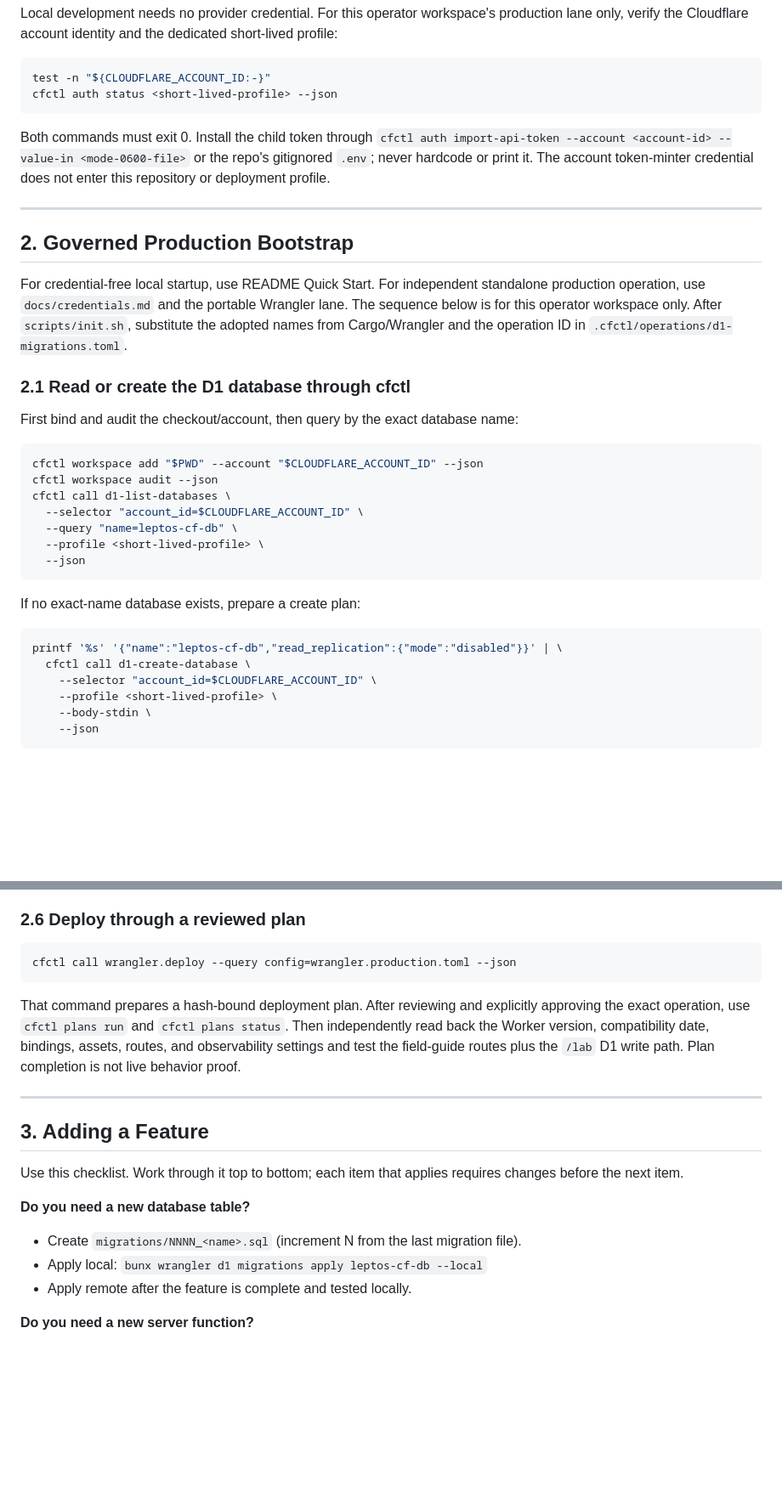
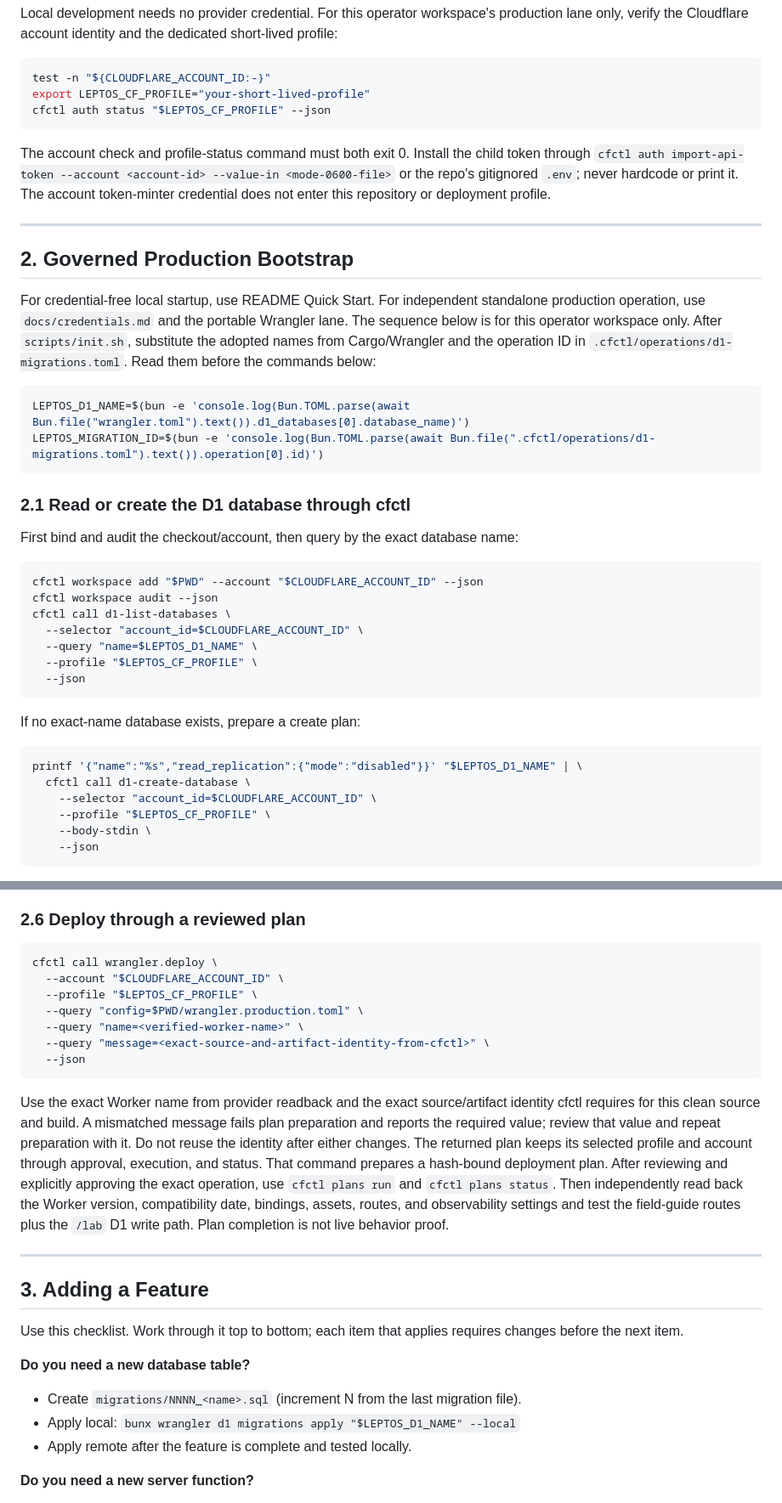
Before and after one commit to rogu3bear/leptos-cloudflare, a Markdown page: docs/agent-playbook.md, 2 parts joined by grey strips. Shown at 85% size. GitHub-like rendering; blank space fills up the shorter version.

````diff
--- a/docs/agent-playbook.md
+++ b/docs/agent-playbook.md
@@ -28,10 +28,11 @@ Local development needs no provider credential. For this operator workspace's pr
 
 ```bash
 test -n "${CLOUDFLARE_ACCOUNT_ID:-}"
-cfctl auth status <short-lived-profile> --json
+export LEPTOS_CF_PROFILE="your-short-lived-profile"
+cfctl auth status "$LEPTOS_CF_PROFILE" --json
 ```
 
-Both commands must exit 0. Install the child token through `cfctl auth import-api-token --account <account-id> --value-in <mode-0600-file>` or the repo's gitignored `.env`; never hardcode or print it. The account token-minter credential does not enter this repository or deployment profile.
+The account check and profile-status command must both exit 0. Install the child token through `cfctl auth import-api-token --account <account-id> --value-in <mode-0600-file>` or the repo's gitignored `.env`; never hardcode or print it. The account token-minter credential does not enter this repository or deployment profile.
 
 ---
 
@@ -41,7 +42,13 @@ For credential-free local startup, use README Quick Start. For independent
 standalone production operation, use `docs/credentials.md` and the portable
 Wrangler lane. The sequence below is for this operator workspace only.
 After `scripts/init.sh`, substitute the adopted names from Cargo/Wrangler and
-the operation ID in `.cfctl/operations/d1-migrations.toml`.
+the operation ID in `.cfctl/operations/d1-migrations.toml`. Read them before the
+commands below:
+
+```bash
+LEPTOS_D1_NAME=$(bun -e 'console.log(Bun.TOML.parse(await Bun.file("wrangler.toml").text()).d1_databases[0].database_name)')
+LEPTOS_MIGRATION_ID=$(bun -e 'console.log(Bun.TOML.parse(await Bun.file(".cfctl/operations/d1-migrations.toml").text()).operation[0].id)')
+```
 
 ### 2.1 Read or create the D1 database through cfctl
 
@@ -52,18 +59,18 @@ cfctl workspace add "$PWD" --account "$CLOUDFLARE_ACCOUNT_ID" --json
 cfctl workspace audit --json
 cfctl call d1-list-databases \
   --selector "account_id=$CLOUDFLARE_ACCOUNT_ID" \
-  --query "name=leptos-cf-db" \
-  --profile <short-lived-profile> \
+  --query "name=$LEPTOS_D1_NAME" \
+  --profile "$LEPTOS_CF_PROFILE" \
   --json
 ```
 
 If no exact-name database exists, prepare a create plan:
 
 ```bash
-printf '%s' '{"name":"leptos-cf-db","read_replication":{"mode":"disabled"}}' | \
+printf '{"name":"%s","read_replication":{"mode":"disabled"}}' "$LEPTOS_D1_NAME" | \
   cfctl call d1-create-database \
     --selector "account_id=$CLOUDFLARE_ACCOUNT_ID" \
-    --profile <short-lived-profile> \
+    --profile "$LEPTOS_CF_PROFILE" \
     --body-stdin \
     --json
 ```
@@ -131,10 +149,22 @@ This validates the `wrangler.toml` config and the build output without uploading
 ### 2.6 Deploy through a reviewed plan
 
 ```bash
-cfctl call wrangler.deploy --query config=wrangler.production.toml --json
+cfctl call wrangler.deploy \
+  --account "$CLOUDFLARE_ACCOUNT_ID" \
+  --profile "$LEPTOS_CF_PROFILE" \
+  --query "config=$PWD/wrangler.production.toml" \
+  --query "name=<verified-worker-name>" \
+  --query "message=<exact-source-and-artifact-identity-from-cfctl>" \
+  --json
 ```
 
-That command prepares a hash-bound deployment plan. After reviewing and explicitly approving the exact operation, use `cfctl plans run` and `cfctl plans status`. Then independently read back the Worker version, compatibility date, bindings, assets, routes, and observability settings and test the field-guide routes plus the `/lab` D1 write path. Plan completion is not live behavior proof.
+Use the exact Worker name from provider readback and the exact source/artifact
+identity cfctl requires for this clean source and build. A mismatched message
+fails plan preparation and reports the required value; review that value and
+repeat preparation with it. Do not reuse the
+identity after either changes. The returned plan keeps its selected profile and
+account through approval, execution, and status. That command prepares a
+hash-bound deployment plan. After reviewing and explicitly approving the exact operation, use `cfctl plans run` and `cfctl plans status`. Then independently read back the Worker version, compatibility date, bindings, assets, routes, and observability settings and test the field-guide routes plus the `/lab` D1 write path. Plan completion is not live behavior proof.
 
 ---
 
@@ -144,7 +174,7 @@ Use this checklist. Work through it top to bottom; each item that applies requir
 
 **Do you need a new database table?**
 - Create `migrations/NNNN_<name>.sql` (increment N from the last migration file).
-- Apply local: `bunx wrangler d1 migrations apply leptos-cf-db --local`
+- Apply local: `bunx wrangler d1 migrations apply "$LEPTOS_D1_NAME" --local`
 - Apply remote after the feature is complete and tested locally.
 
 **Do you need a new server function?**
````
Also changed, not shown: other parts of docs/agent-playbook.md (+20 -9 lines), README.md (+29 -11 lines).
